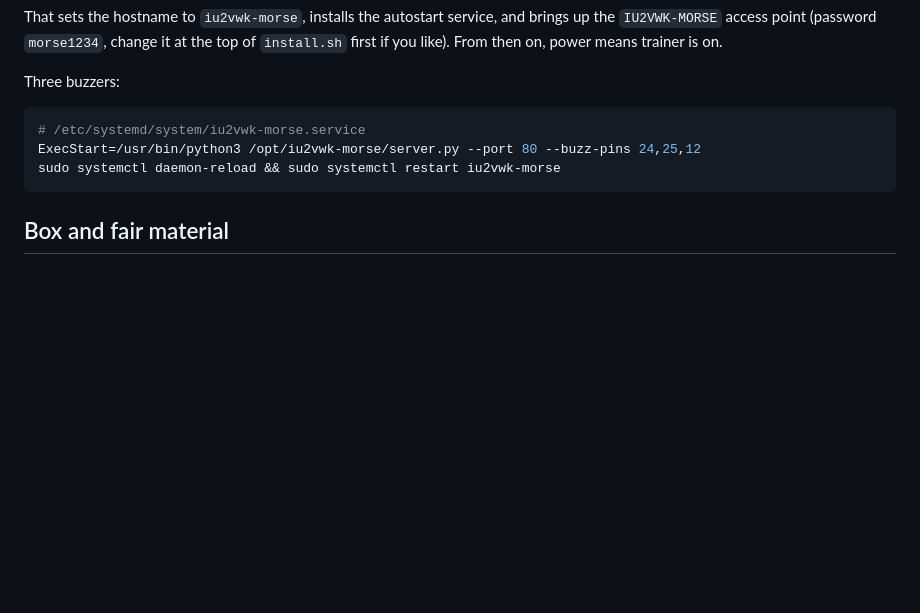
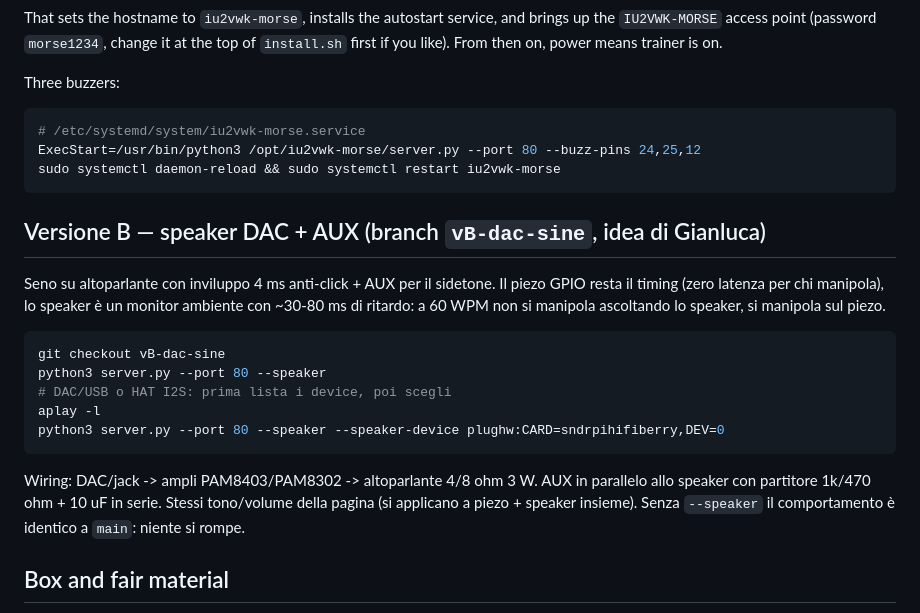
Before and after one commit to iu2vwk-ita/morsebox-mini, a Markdown page: README.md, the part around the change. Drawn GitHub-style; blank space fills up the shorter version.

Commit message:
Versione B: docs speaker DAC + AUX nel README

````diff
--- a/README.md
+++ b/README.md
@@ -85,6 +85,26 @@ ExecStart=/usr/bin/python3 /opt/iu2vwk-morse/server.py --port 80 --buzz-pins 24,
 sudo systemctl daemon-reload && sudo systemctl restart iu2vwk-morse
 ```
 
+## Versione B — speaker DAC + AUX (branch `vB-dac-sine`, idea di Gianluca)
+
+Seno su altoparlante con inviluppo 4 ms anti-click + AUX per il sidetone.
+Il piezo GPIO resta il timing (zero latenza per chi manipola), lo speaker
+è un monitor ambiente con ~30-80 ms di ritardo: a 60 WPM non si manipola
+ascoltando lo speaker, si manipola sul piezo.
+
+```bash
+git checkout vB-dac-sine
+python3 server.py --port 80 --speaker
+# DAC/USB o HAT I2S: prima lista i device, poi scegli
+aplay -l
+python3 server.py --port 80 --speaker --speaker-device plughw:CARD=sndrpihifiberry,DEV=0
+```
+
+Wiring: DAC/jack -> ampli PAM8403/PAM8302 -> altoparlante 4/8 ohm 3 W.
+AUX in parallelo allo speaker con partitore 1k/470 ohm + 10 uF in serie.
+Stessi tono/volume della pagina (si applicano a piezo + speaker insieme).
+Senza `--speaker` il comportamento è identico a `main`: niente si rompe.
+
 ## Box and fair material
 
 * `qr-1-wifi.png` / `qr-2-pagina.png`. The **WIFI** and **APP** QR codes for
````
